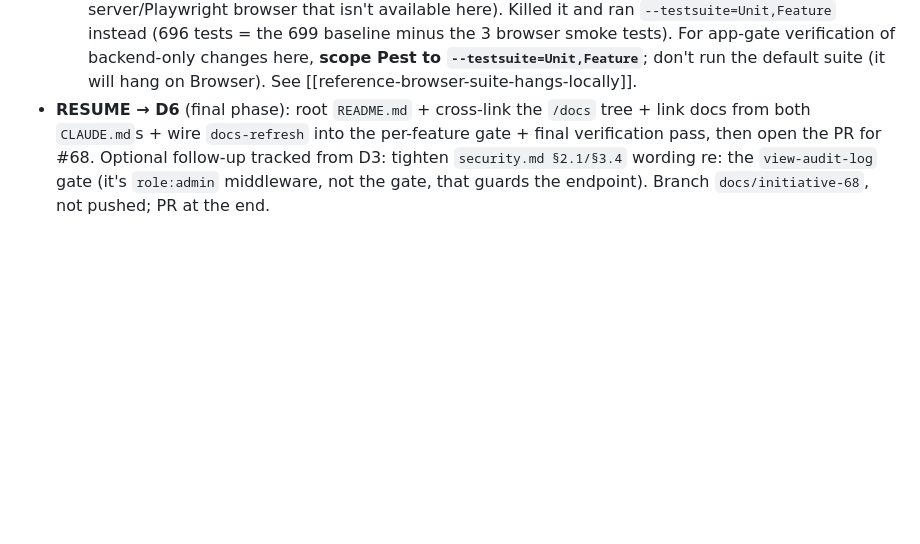
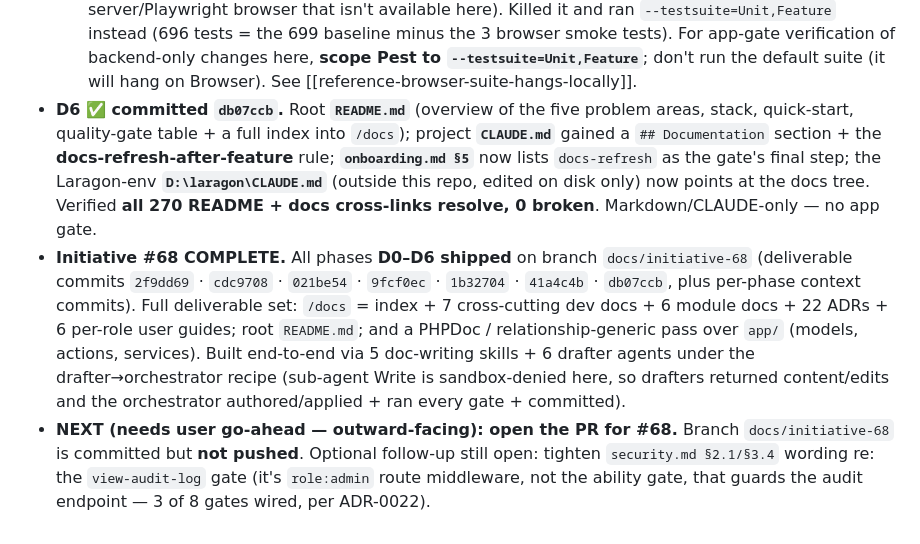
Before and after one commit to kiri1101/student-management-system, a Markdown page: plan/context.md, the part around the change. Drawn GitHub-style; blank space fills up the shorter version.

Commit message:
docs(context): mark D6 done + initiative #68 COMPLETE (D0-D6 shipped) (#68)
Co-Authored-By: Claude Opus 4.8 <noreply@anthropic.com>

```diff
--- a/plan/context.md
+++ b/plan/context.md
@@ -1123,4 +1123,6 @@ Tracks GitHub issue **#68** — thoroughly document the whole application. Owner
 - **D4 ✅ committed `1b32704`.** The 6 per-role user guides (`docs/guides/{applicant,student,sao,accountant,lecturer,admin}.md`), drafted by **6 parallel `docs-user-guide-writer` agents**, each verified against the role's actual routes + Inertia pages (task-oriented "what you see and click", no internals). index.md guide statuses → ✅; all cross-links resolve. As planned around the Write-denial, the agents returned complete UI-grounded Markdown and the **orchestrator authored the 6 files** (cleaning the agents' `&gt;`/`&amp;` HTML entities back to plain `>`/`&`). All 6 agents completed cleanly on this run (the earlier session-limit failures on admin+lecturer did not recur). Each guide ends with a maintainer-notes block listing the few unconfirmed labels (e.g. exact `AppearanceTabs` option text, sidebar/`NavUser` menu wording, the invite-acceptance screen copy, whether 2FA is offered per role) — small wording checks for a future screenshot pass, not content gaps.
 - **D5 ✅ committed `41a4c4b`.** PHPDoc / relationship-generic pass over **30 files** (25 models + 2 model concerns + `PaymentStandingService`/`PaymentStandingResult`/`RoleDashboardResolver`/`CreateUserAction`), **359 insertions, 0 deletions — documentation-only** (no behaviour/signature/type-hint changes). Drafted by **5 parallel `laravel-backend-drafter` agents** clustered by domain (identity/roles/audit · admissions/reference · finance · course-mgmt · actions/services sweep). **Edit/Write was sandbox-denied for the backend drafters too** (not just the doc agents — confirms the denial is environment-wide for sub-agents), so they returned edit pairs and the **orchestrator applied them** — unescaping HTML entities and **hoisting class docblocks above the `#[Fillable(...)]` attribute** (drafters 2/3/4 had placed them between attribute and `class`). Findings: the **action/service layer was already documented to the `ReviewPaymentAction` bar** — only **3 genuine gaps** (`RoleDashboardResolver` class+`pathFor`, `CreateUserAction::sendInvitation`); the real gap was **models** (no relationship generics, no class docblocks; even the newer course models lacked `BelongsTo` generics). House style anchored on `Course.php` (`@return BelongsTo<Related, $this>`); **no Larastan/PHPStan in the project**, so the generics are pure documentation (can't fail a gate). Gate: **Pint clean**; Pest **Unit+Feature 696 / 2,602 green**.
   - **Gotcha recorded:** the **`tests/Browser` suite hangs in this session** — a `php artisan test --compact` run sat **22 min at ~1.3 CPU-s** (blocked, not computing; browser smoke tests need a live server/Playwright browser that isn't available here). Killed it and ran `--testsuite=Unit,Feature` instead (696 tests = the 699 baseline minus the 3 browser smoke tests). For app-gate verification of backend-only changes here, **scope Pest to `--testsuite=Unit,Feature`**; don't run the default suite (it will hang on Browser). See [[reference-browser-suite-hangs-locally]].
-- **RESUME → D6** (final phase): root `README.md` + cross-link the `/docs` tree + link docs from both `CLAUDE.md`s + wire `docs-refresh` into the per-feature gate + final verification pass, then open the PR for #68. Optional follow-up tracked from D3: tighten `security.md §2.1/§3.4` wording re: the `view-audit-log` gate (it's `role:admin` middleware, not the gate, that guards the endpoint). Branch `docs/initiative-68`, not pushed; PR at the end.
+- **D6 ✅ committed `db07ccb`.** Root **`README.md`** (overview of the five problem areas, stack, quick-start, quality-gate table + a full index into `/docs`); project **`CLAUDE.md`** gained a `## Documentation` section + the **docs-refresh-after-feature** rule; **`onboarding.md §5`** now lists `docs-refresh` as the gate's final step; the Laragon-env **`D:\laragon\CLAUDE.md`** (outside this repo, edited on disk only) now points at the docs tree. Verified **all 270 README + docs cross-links resolve, 0 broken**. Markdown/CLAUDE-only — no app gate.
+- **Initiative #68 COMPLETE.** All phases **D0–D6 shipped** on branch `docs/initiative-68` (deliverable commits `2f9dd69` · `cdc9708` · `021be54` · `9fcf0ec` · `1b32704` · `41a4c4b` · `db07ccb`, plus per-phase context commits). Full deliverable set: `/docs` = index + 7 cross-cutting dev docs + 6 module docs + 22 ADRs + 6 per-role user guides; root `README.md`; and a PHPDoc / relationship-generic pass over `app/` (models, actions, services). Built end-to-end via 5 doc-writing skills + 6 drafter agents under the drafter→orchestrator recipe (sub-agent Write is sandbox-denied here, so drafters returned content/edits and the orchestrator authored/applied + ran every gate + committed).
+- **NEXT (needs user go-ahead — outward-facing): open the PR for #68.** Branch `docs/initiative-68` is committed but **not pushed**. Optional follow-up still open: tighten `security.md §2.1/§3.4` wording re: the `view-audit-log` gate (it's `role:admin` route middleware, not the ability gate, that guards the audit endpoint — 3 of 8 gates wired, per ADR-0022).
```
